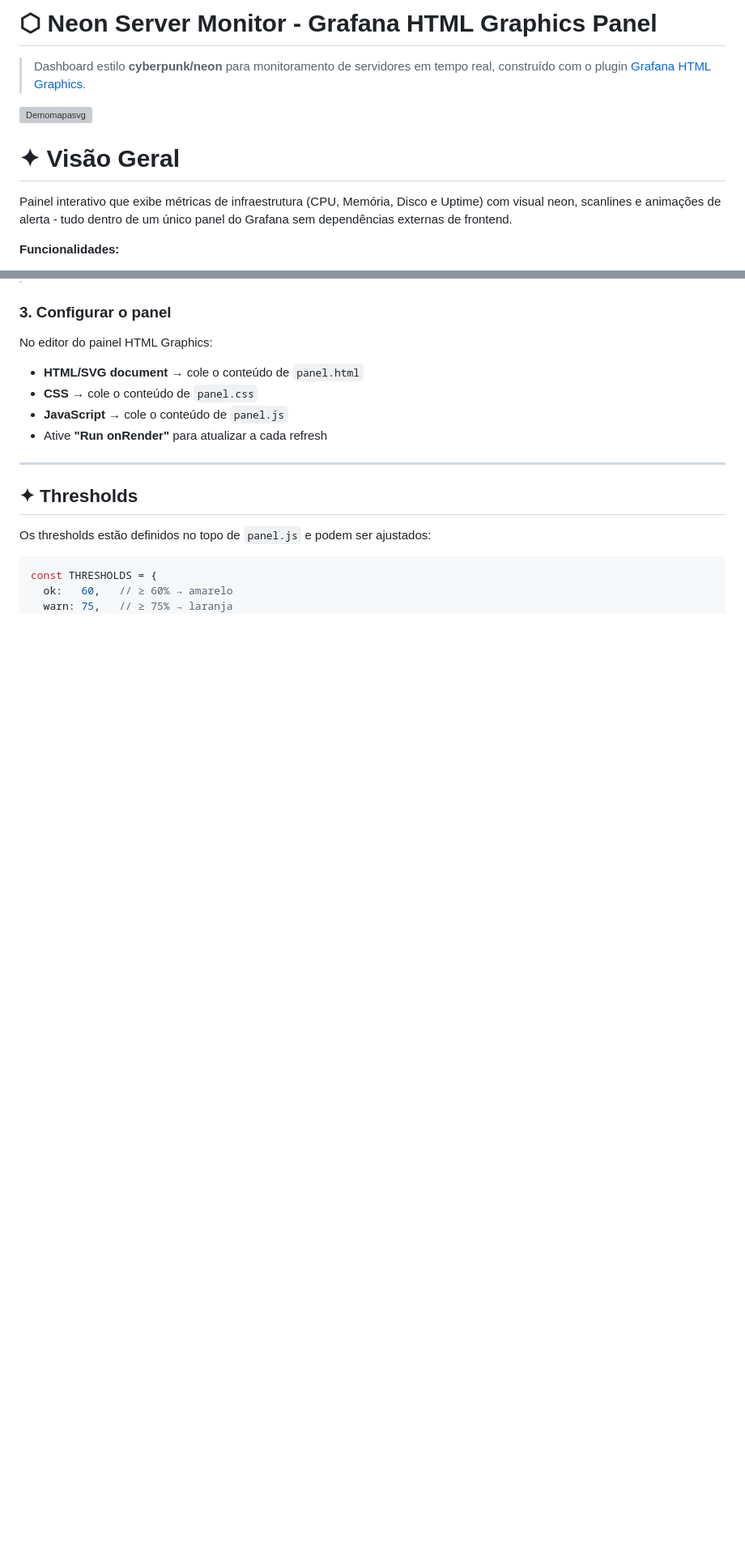
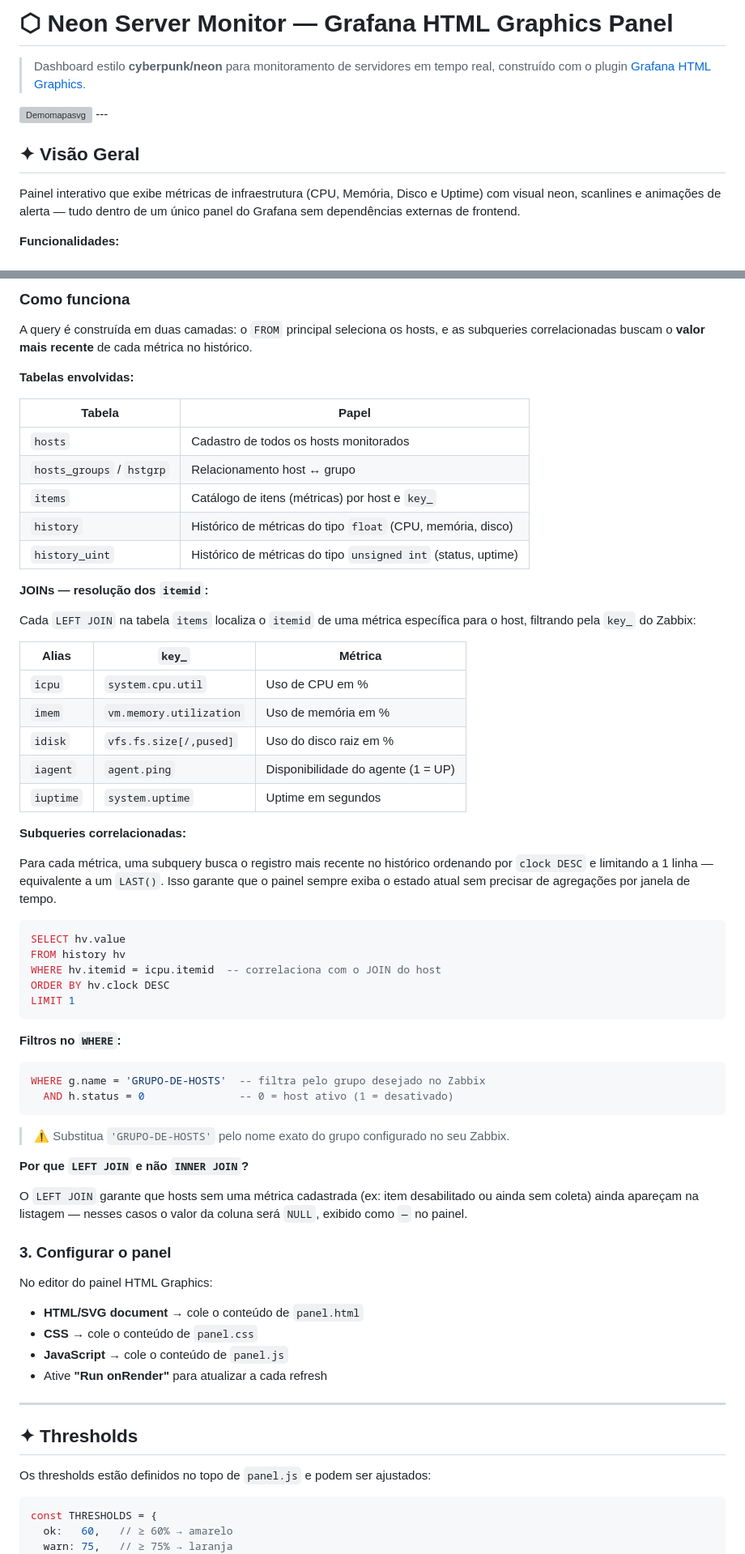
Before and after one commit to thyagohyvo/Table-server-monitor-grafana, a Markdown page: README.md, 2 parts joined by grey strips. Shown at 81% size. Drawn GitHub-style; blank space fills up the shorter version; grey boxes are pictures that could not be loaded.

````diff
--- a/README.md
+++ b/README.md
@@ -1,13 +1,13 @@
-# ⬡ Neon Server Monitor - Grafana HTML Graphics Panel
+# ⬡ Neon Server Monitor — Grafana HTML Graphics Panel
 
 > Dashboard estilo **cyberpunk/neon** para monitoramento de servidores em tempo real, construído com o plugin [Grafana HTML Graphics](https://github.com/gapitio/gapit-htmlgraphics-panel).
 
 <img width="900" height="450" alt="Demomapasvg" src="https://github.com/thyagohyvo/Table-server-monitor-grafana/blob/main/Neon%20Server%20Monitor%20Grafana%20HTML%20Graphics%20Panel.gif" />
+---
 
+## ✦ Visão Geral
 
-# ✦ Visão Geral
-
-Painel interativo que exibe métricas de infraestrutura (CPU, Memória, Disco e Uptime) com visual neon, scanlines e animações de alerta - tudo dentro de um único panel do Grafana sem dependências externas de frontend.
+Painel interativo que exibe métricas de infraestrutura (CPU, Memória, Disco e Uptime) com visual neon, scanlines e animações de alerta — tudo dentro de um único panel do Grafana sem dependências externas de frontend.
 
 **Funcionalidades:**
 - Status UP/DOWN com dot animado
@@ -69,3 +160,53 @@ O painel lê a **primeira série** (`data.series[0]`) e espera os seguintes camp
+### Como funciona
+
+A query é construída em duas camadas: o `FROM` principal seleciona os hosts, e as subqueries correlacionadas buscam o **valor mais recente** de cada métrica no histórico.
+
+**Tabelas envolvidas:**
+
+| Tabela | Papel |
+|---|---|
+| `hosts` | Cadastro de todos os hosts monitorados |
+| `hosts_groups` / `hstgrp` | Relacionamento host ↔ grupo |
+| `items` | Catálogo de itens (métricas) por host e `key_` |
+| `history` | Histórico de métricas do tipo `float` (CPU, memória, disco) |
+| `history_uint` | Histórico de métricas do tipo `unsigned int` (status, uptime) |
+
+**JOINs — resolução dos `itemid`:**
+
+Cada `LEFT JOIN` na tabela `items` localiza o `itemid` de uma métrica específica para o host, filtrando pela `key_` do Zabbix:
+
+| Alias | `key_` | Métrica |
+|---|---|---|
+| `icpu` | `system.cpu.util` | Uso de CPU em % |
+| `imem` | `vm.memory.utilization` | Uso de memória em % |
+| `idisk` | `vfs.fs.size[/,pused]` | Uso do disco raiz em % |
+| `iagent` | `agent.ping` | Disponibilidade do agente (1 = UP) |
+| `iuptime` | `system.uptime` | Uptime em segundos |
+
+**Subqueries correlacionadas:**
+
+Para cada métrica, uma subquery busca o registro mais recente no histórico ordenando por `clock DESC` e limitando a 1 linha — equivalente a um `LAST()`. Isso garante que o painel sempre exiba o estado atual sem precisar de agregações por janela de tempo.
+
+```sql
+SELECT hv.value
+FROM history hv
+WHERE hv.itemid = icpu.itemid  -- correlaciona com o JOIN do host
+ORDER BY hv.clock DESC
+LIMIT 1
+```
+
+**Filtros no `WHERE`:**
+
+```sql
+WHERE g.name = 'GRUPO-DE-HOSTS'  -- filtra pelo grupo desejado no Zabbix
+  AND h.status = 0               -- 0 = host ativo (1 = desativado)
+```
+
+> ⚠️ Substitua `'GRUPO-DE-HOSTS'` pelo nome exato do grupo configurado no seu Zabbix.
+
+**Por que `LEFT JOIN` e não `INNER JOIN`?**
+
+O `LEFT JOIN` garante que hosts sem uma métrica cadastrada (ex: item desabilitado ou ainda sem coleta) ainda apareçam na listagem — nesses casos o valor da coluna será `NULL`, exibido como `—` no painel.
 
 ### 3. Configurar o panel
 
````
Also changed, not shown: other parts of README.md (+97 -6 lines).
